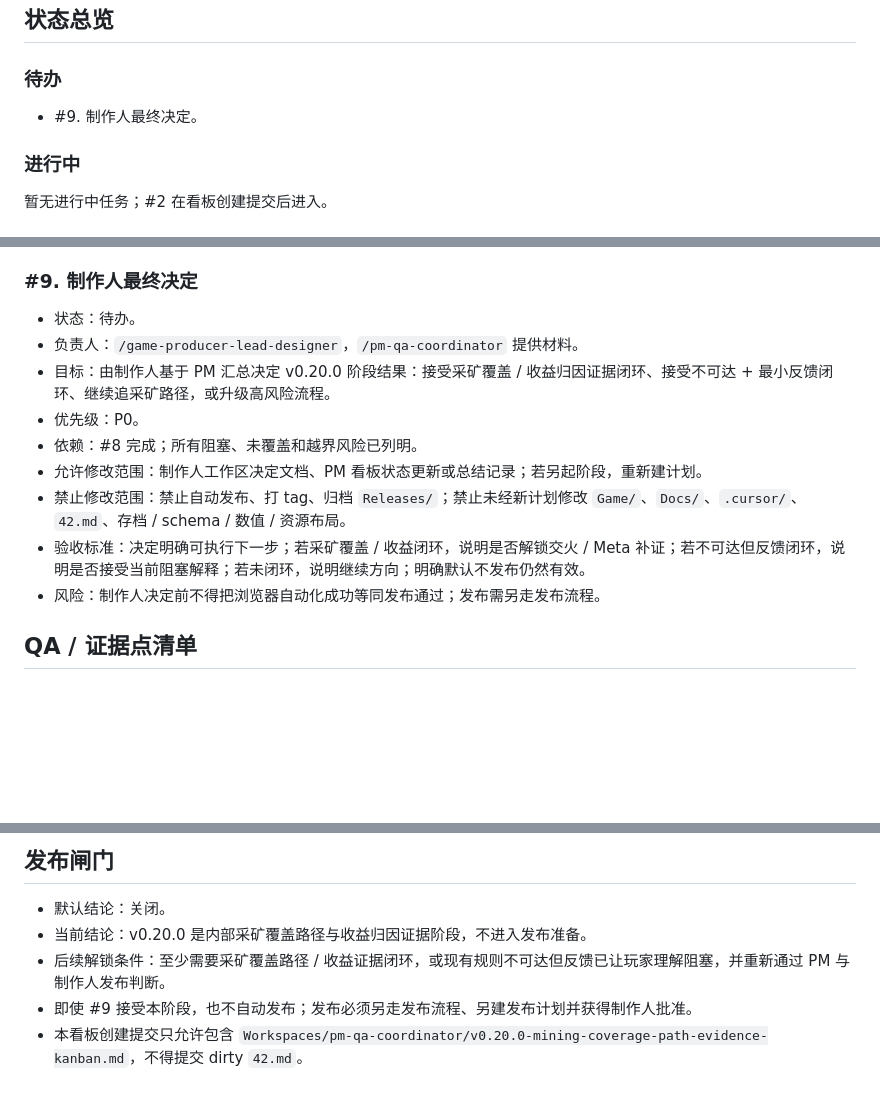
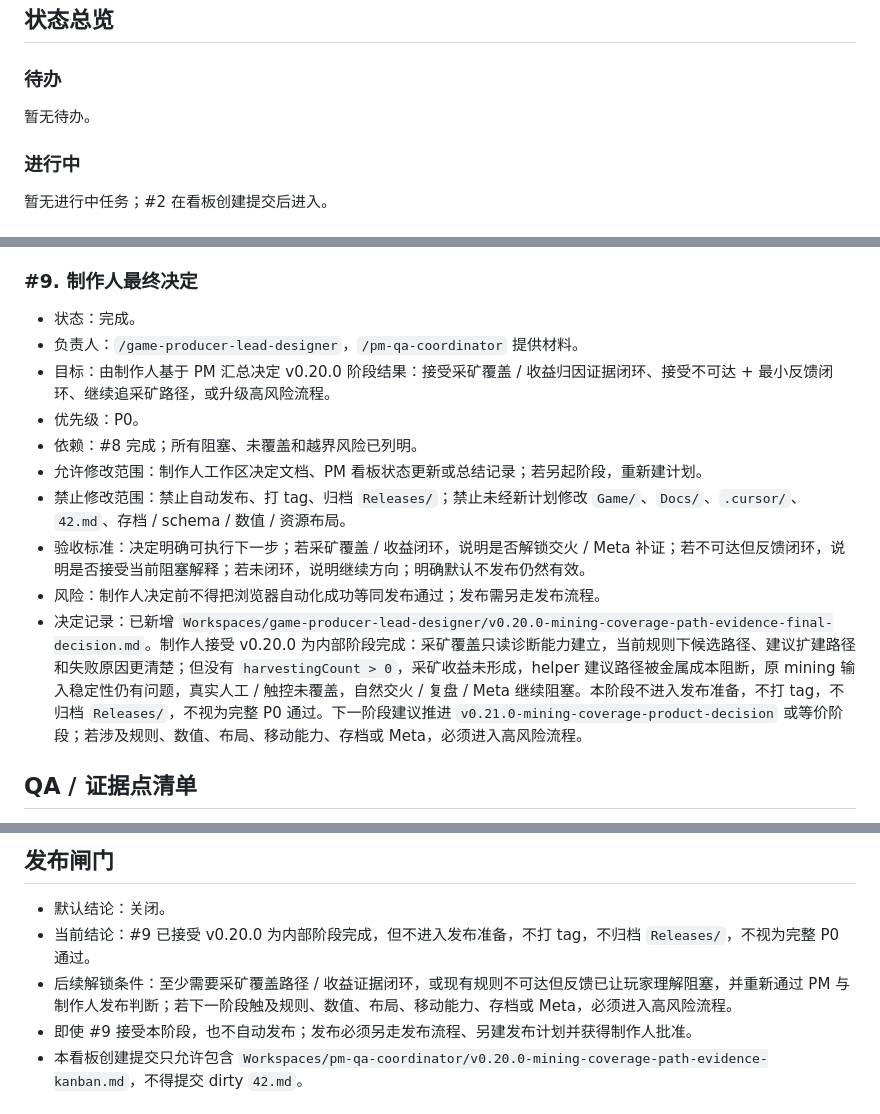
Before and after one commit to Ax72864/SDSpaceGame, a Markdown page: Workspaces/pm-qa-coordinator/v0.20.0-mining-coverage-path-evidence-kanban.md, 3 parts joined by grey strips. GitHub-like rendering; blank space fills up the shorter version.

```diff
--- a/Workspaces/pm-qa-coordinator/v0.20.0-mining-coverage-path-evidence-kanban.md
+++ b/Workspaces/pm-qa-coordinator/v0.20.0-mining-coverage-path-evidence-kanban.md
@@ -53,7 +53,7 @@
 
 ### 待办
 
-- #9. 制作人最终决定。
+暂无待办。
 
 ### 进行中
 
@@ -186,7 +187,7 @@
 
 ### #9. 制作人最终决定
 
-- 状态：待办。
+- 状态：完成。
 - 负责人：`/game-producer-lead-designer`，`/pm-qa-coordinator` 提供材料。
 - 目标：由制作人基于 PM 汇总决定 v0.20.0 阶段结果：接受采矿覆盖 / 收益归因证据闭环、接受不可达 + 最小反馈闭环、继续追采矿路径，或升级高风险流程。
 - 优先级：P0。
@@ -195,6 +196,7 @@
 - 禁止修改范围：禁止自动发布、打 tag、归档 `Releases/`；禁止未经新计划修改 `Game/`、`Docs/`、`.cursor/`、`42.md`、存档 / schema / 数值 / 资源布局。
 - 验收标准：决定明确可执行下一步；若采矿覆盖 / 收益闭环，说明是否解锁交火 / Meta 补证；若不可达但反馈闭环，说明是否接受当前阻塞解释；若未闭环，说明继续方向；明确默认不发布仍然有效。
 - 风险：制作人决定前不得把浏览器自动化成功等同发布通过；发布需另走发布流程。
+- 决定记录：已新增 `Workspaces/game-producer-lead-designer/v0.20.0-mining-coverage-path-evidence-final-decision.md`。制作人接受 v0.20.0 为内部阶段完成：采矿覆盖只读诊断能力建立，当前规则下候选路径、建议扩建路径和失败原因更清楚；但没有 `harvestingCount > 0`，采矿收益未形成，helper 建议路径被金属成本阻断，原 mining 输入稳定性仍有问题，真实人工 / 触控未覆盖，自然交火 / 复盘 / Meta 继续阻塞。本阶段不进入发布准备，不打 tag，不归档 `Releases/`，不视为完整 P0 通过。下一阶段建议推进 `v0.21.0-mining-coverage-product-decision` 或等价阶段；若涉及规则、数值、布局、移动能力、存档或 Meta，必须进入高风险流程。
 
 ## QA / 证据点清单
 
@@ -326,8 +328,8 @@
 ## 发布闸门
 
 - 默认结论：关闭。
-- 当前结论：v0.20.0 是内部采矿覆盖路径与收益归因证据阶段，不进入发布准备。
-- 后续解锁条件：至少需要采矿覆盖路径 / 收益证据闭环，或现有规则不可达但反馈已让玩家理解阻塞，并重新通过 PM 与制作人发布判断。
+- 当前结论：#9 已接受 v0.20.0 为内部阶段完成，但不进入发布准备，不打 tag，不归档 `Releases/`，不视为完整 P0 通过。
+- 后续解锁条件：至少需要采矿覆盖路径 / 收益证据闭环，或现有规则不可达但反馈已让玩家理解阻塞，并重新通过 PM 与制作人发布判断；若下一阶段触及规则、数值、布局、移动能力、存档或 Meta，必须进入高风险流程。
 - 即使 #9 接受本阶段，也不自动发布；发布必须另走发布流程、另建发布计划并获得制作人批准。
 - 本看板创建提交只允许包含 `Workspaces/pm-qa-coordinator/v0.20.0-mining-coverage-path-evidence-kanban.md`，不得提交 dirty `42.md`。
 
```
Also changed, not shown: other parts of Workspaces/pm-qa-coordinator/v0.20.0-mining-coverage-path-evidence-kanban.md (+1 -0 lines), Workspaces/game-producer-lead-designer/v0.20.0-mining-coverage-path-evidence-final-decision.md (added, +58 -0 lines).
